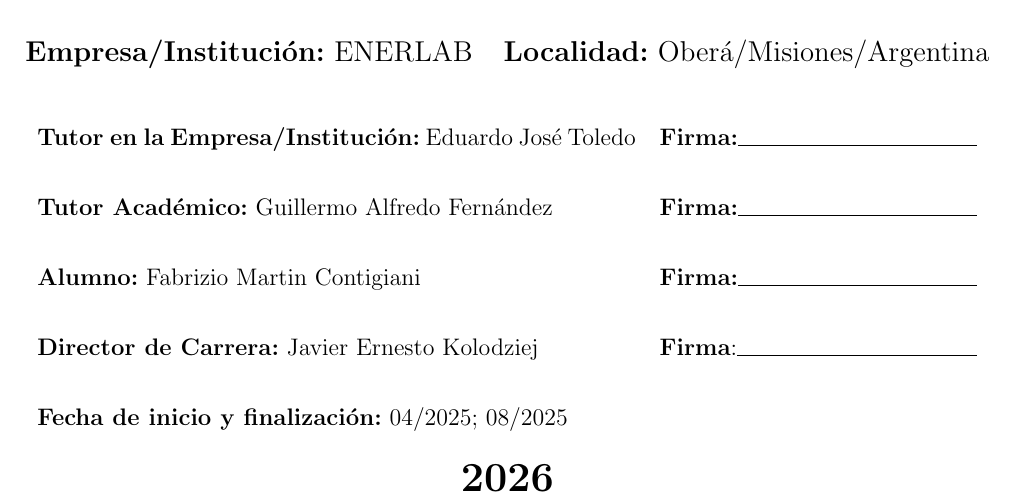
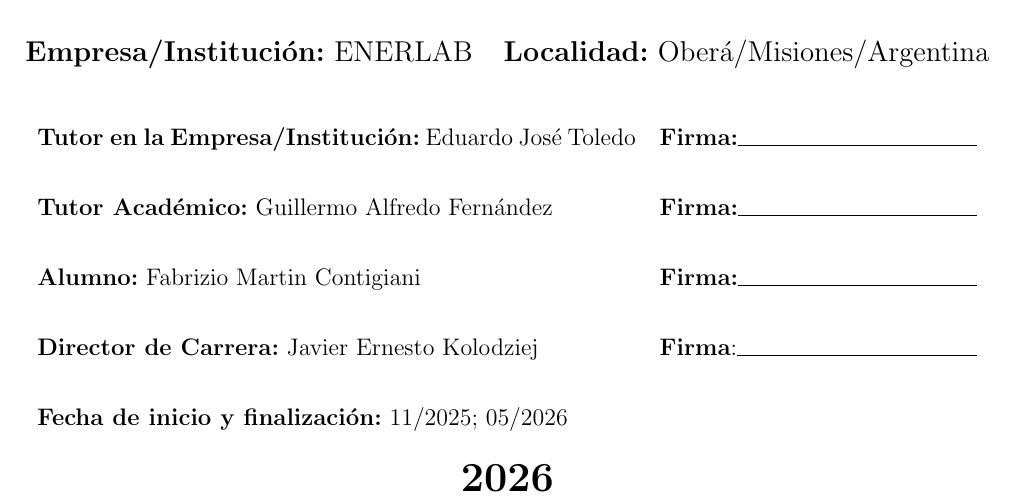
Before and after one commit to fabcontigiani/informe-pps-enerlab, a LaTeX document (main.tex, which reads portada.tex): part of page 1 of 22, cut so that both start at the same text. Compiled offline with pdfLaTeX.

Commit message:
docs: update internship start and end dates in cover page

```diff
--- a/portada.tex
+++ b/portada.tex
@@ -45,7 +45,7 @@
 			\textbf{Tutor Académico:} Guillermo Alfredo Fernández         & \textbf{Firma:}\hrulefill \\ [4ex]
 			\textbf{Alumno:} Fabrizio Martin Contigiani                   & \textbf{Firma:}\hrulefill \\[4ex]
 			\textbf{Director de Carrera:} Javier Ernesto Kolodziej        & \textbf{Firma}:\hrulefill \\[4ex]
-			\textbf{Fecha de inicio y finalización:} 04/2025; 08/2025     &
+			\textbf{Fecha de inicio y finalización:} 11/2025; 05/2026     &
 		\end{tabularx}
 
 		\vfill
```
Also changed, not shown: main.pdf.
